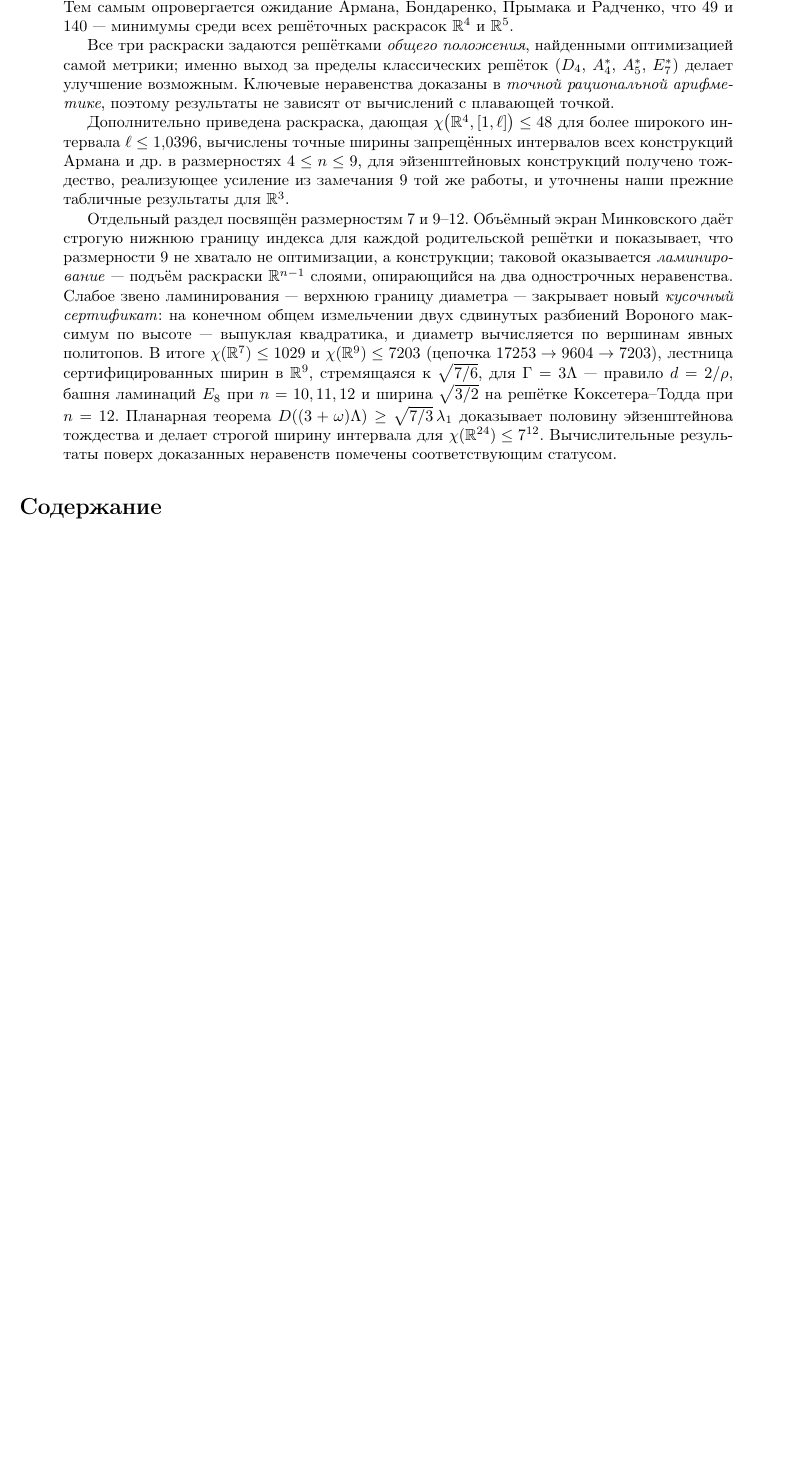
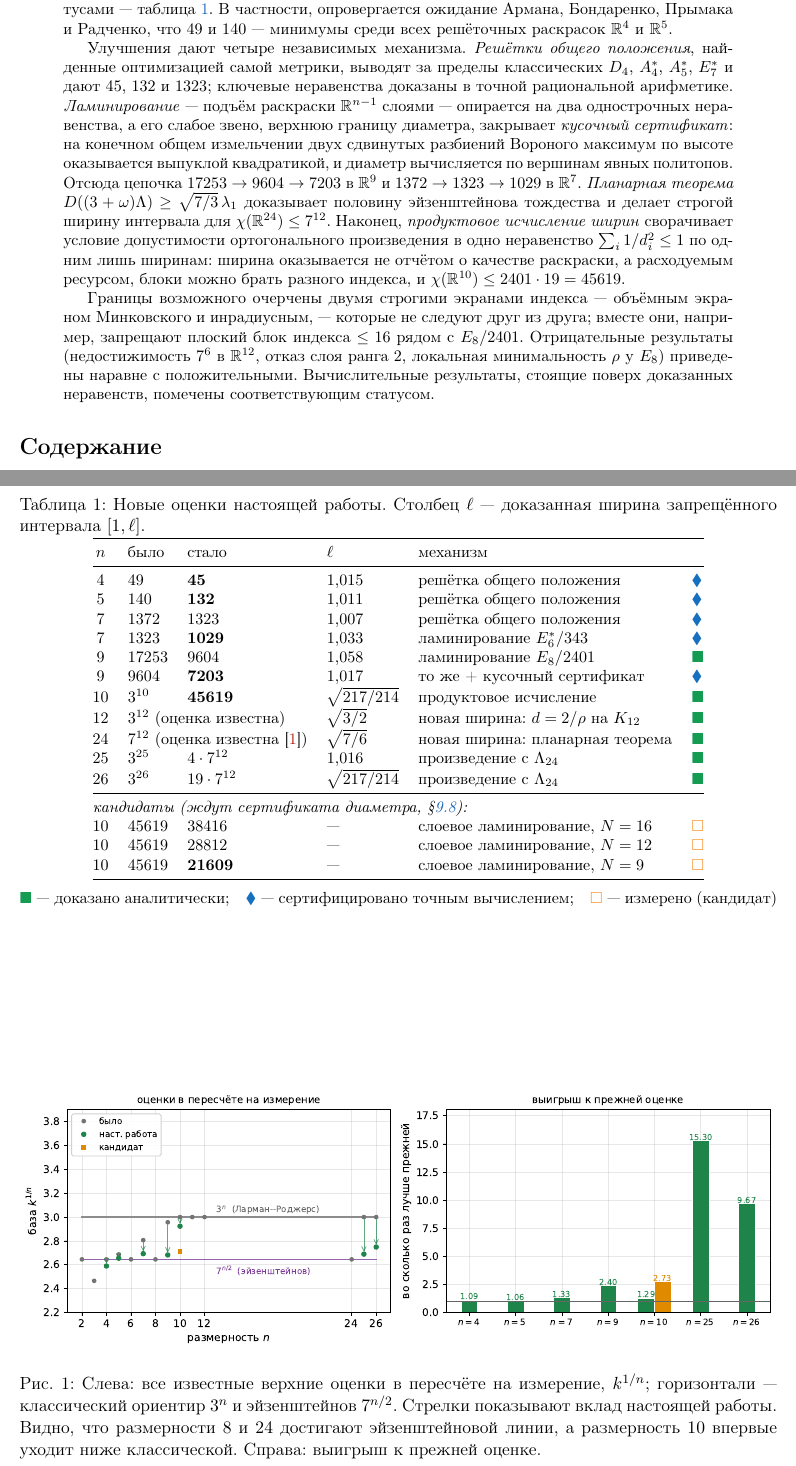
Before and after one commit to ivaleo/Chromatic, a LaTeX paper (paper/chi4-45.tex, which reads paper/sections/intro.tex): part of page 1 of 42 before the commit and two parts of pages 1 and 4 of 43 after it, the two joined at a grey line, cut so that both start at the same text, the shorter picture padded with empty space. Compiled offline with pdfLaTeX.

Commit message:
атрибуция Q-поиска, заголовок и сводка результатов, ландшафт оценок
Q-поиск принадлежит А. Горнову, а не Л. Л. Иванову: исправлены библиография
статьи (ключ IvanovQ -> GornovQ), раздел о происхождении работы, докстринг
порта qsearch.py, articles/README.md и журнальный аудит.

Заголовок статьи охватывал три размерности из пяти. Новый заголовок —
«Новые верхние оценки хроматических чисел евклидовых пространств» с перечнем
45 / 132 / 1029 / 7203 / 45619 и подзаголовком по трём механизмам. Аннотация
переписана вокруг четырёх независимых механизмов вместо перечня трёх раскрасок.

Сводная таблица tab:new: было / стало / ширина / механизм / статус, с единой
системой пометок (доказано / сертифицировано вычислением / измерено). Уточнена
новизна: в размерностях 12 и 24 оценка известна, новой является только ширина —
раньше строки читались как новые оценки. Исправлена устаревшая строка n=9
в таблице состояния (9604 -> 7203).

Новая иллюстрация fig_landscape: слева все оценки в пересчёте на измерение
k^(1/n) с горизонталями 3^n и 7^(n/2) и стрелками вклада, справа выигрыш
к прежней оценке. Видно, что размерности 8 и 24 лежат на эйзенштейновой линии,
а 10 впервые уходит ниже классической.

Маркеры на всех иллюстрациях облегчены (точки были жирнее линий и налезали
друг на друга), стрелки укорочены, подписи разведены.

Co-Authored-By: Claude Opus 5 <noreply@anthropic.com>
Claude-Session: https://claude.ai/code/session_01GjULtrEF7Yqm2DMq8EZixo

```diff
--- a/paper/chi4-45.tex
+++ b/paper/chi4-45.tex
@@ -28,11 +28,16 @@
 \newcommand{\dist}{\operatorname{dist}}
 \newcommand{\vol}{\operatorname{vol}}
 
+% пометки статуса результата, единые по всей работе
+\newcommand{\stP}{\textcolor{ForestGreen}{$\blacksquare$}}   % доказано
+\newcommand{\stC}{\textcolor{RoyalBlue}{$\blacklozenge$}}    % сертифицировано вычислением
+\newcommand{\stM}{\textcolor{BurntOrange}{$\square$}}        % измерено (кандидат)
+\newcommand{\statuslegend}{\small\stP~--- доказано аналитически;\quad
+\stC~--- сертифицировано точным вычислением;\quad
+\stM~--- измерено (кандидат)}
+
 % рамка для ключевых утверждений
 \newmdenv[linecolor=NavyBlue!60,linewidth=0.8pt,backgroundcolor=NavyBlue!4,
   roundcorner=4pt,skipabove=8pt,skipbelow=8pt,innertopmargin=6pt,
   innerbottommargin=6pt]{keybox}
 
-\title{\bfseries Верхние оценки $\chi(\R^4)\le 45$, $\chi(\R^5)\le132$\\
-и $\chi(\R^7)\le 1323$\\[2pt]
-\large решётки общего положения и точные ширины запрещённых интервалов%
@@ -39,3 +49,4 @@
+продуктовое исчисление ширин%
 \thanks{Черновик от 05.08.2026. Аффилиации и контактные данные авторов подлежат
 уточнению. Все вычислительные скрипты, точные сертификаты и промежуточные данные
 приложены к репозиторию проекта (пакеты \texttt{voronoi4d} и \texttt{combigeo},
@@ -62,3 +68,0 @@ $\chi\bigl(\R^n,[1,\ell]\bigr)$, а при $\ell=1$ --- это классиче
-улучшает известные оценки $49$, $140$ и $1372$. Тем самым опровергается
-ожидание Армана, Бондаренко, Прымака и Радченко, что $49$ и $140$ --- минимумы
-среди всех решёточных раскрасок $\R^4$ и $\R^5$.
@@ -65,34 +74,33 @@ $\chi\bigl(\R^n,[1,\ell]\bigr)$, а при $\ell=1$ --- это классиче
+против известных $49$, $140$, $1372$, $17253$ и $3^{10}=59049$; сводка с
+ширинами интервалов и статусами --- таблица~\ref{tab:new}. В частности,
+опровергается ожидание Армана, Бондаренко, Прымака и Радченко, что $49$ и $140$
+--- минимумы среди всех решёточных раскрасок $\R^4$ и $\R^5$.
 
-Все три раскраски задаются решётками \emph{общего положения}, найденными
-оптимизацией самой метрики; именно выход за пределы классических решёток
-($D_4$, $A_4^*$, $A_5^*$, $E_7^*$) делает улучшение возможным. Ключевые
-неравенства доказаны в \emph{точной рациональной арифметике}, поэтому
-результаты не зависят от вычислений с плавающей точкой.
+Улучшения дают четыре независимых механизма. \emph{Решётки общего положения},
+найденные оптимизацией самой метрики, выводят за пределы классических $D_4$,
+$A_4^*$, $A_5^*$, $E_7^*$ и дают $45$, $132$ и $1323$; ключевые неравенства
+доказаны в точной рациональной арифметике. \emph{Ламинирование} --- подъём
+раскраски $\R^{n-1}$ слоями --- опирается на два однострочных неравенства, а его
+слабое звено, верхнюю границу диаметра, закрывает \emph{кусочный сертификат}: на
+конечном общем измельчении двух сдвинутых разбиений Вороного максимум по высоте
+оказывается выпуклой квадратикой, и диаметр вычисляется по вершинам явных
+политопов. Отсюда цепочка $17253\to9604\to7203$ в $\R^9$ и $1372\to1323\to1029$
+в $\R^7$. \emph{Планарная теорема}
+$D((3+\omega)\Lambda)\ge\sqrt{7/3}\,\lambda_1$ доказывает половину
+эйзенштейнова тождества и делает строгой ширину интервала для
+$\chi(\R^{24})\le7^{12}$. Наконец, \emph{продуктовое исчисление ширин}
+сворачивает условие допустимости ортогонального произведения в одно неравенство
+$\sum_i 1/d_i^2\le1$ по одним лишь ширинам: ширина оказывается не отчётом о
+качестве раскраски, а расходуемым ресурсом, блоки можно брать разного индекса, и
+$\chi(\R^{10})\le2401\cdot19=45619$.
 
-Дополнительно приведена раскраска, дающая $\chi\bigl(\R^4,[1,\ell]\bigr)\le48$
-для более широкого интервала $\ell\le1{,}0396$, вычислены точные ширины
-запрещённых интервалов всех конструкций Армана и др. в размерностях
-$4\le n\le9$, для эйзенштейновых конструкций получено тождество, реализующее
-усиление из замечания~9 той же работы, и уточнены наши прежние табличные
-результаты для $\R^3$.
-
-Отдельный раздел посвящён размерностям $7$ и $9$--$12$. Объёмный экран
-Минковского даёт строгую нижнюю границу индекса для каждой родительской
-решётки и показывает, что размерности~$9$ не хватало не оптимизации, а
-конструкции; таковой оказывается \emph{ламинирование} --- подъём раскраски
-$\R^{n-1}$ слоями, опирающийся на два одностроч\-ных неравенства. Слабое
-звено ламинирования --- верхнюю границу диаметра --- закрывает новый
-\emph{кусочный сертификат}: на конечном общем измельчении двух сдвинутых
-разбиений Вороного максимум по высоте --- выпуклая квадратика, и диаметр
-вычисляется по вершинам явных политопов. В итоге
-$\chi(\R^7)\le1029$ и $\chi(\R^9)\le7203$ (цепочка $17253\to9604\to7203$),
-лестница сертифицированных ширин в $\R^9$, стремящаяся к $\sqrt{7/6}$, для
-$\Gamma=3\Lambda$ --- правило $d=2/\rho$, башня ламинаций $E_8$ при
-$n=10,11,12$ и ширина $\sqrt{3/2}$ на решётке Коксетера--Тодда при $n=12$.
-Планарная теорема $D((3+\omega)\Lambda)\ge\sqrt{7/3}\,\lambda_1$ доказывает
-половину эйзенштейнова тождества и делает строгой ширину интервала для
-$\chi(\R^{24})\le7^{12}$. Вычислительные результаты поверх доказанных
-неравенств помечены соответствующим статусом.
+Границы возможного очерчены двумя строгими экранами индекса --- объёмным
+экраном Минковского и инрадиусным, --- которые не следуют друг из друга; вместе
+они, например, запрещают плоский блок индекса $\le16$ рядом с $E_8/2401$.
+Отрицательные результаты (недостижимость $7^6$ в $\R^{12}$, отказ слоя ранга~2,
+локальная минимальность $\rho$ у~$E_8$) приведены наравне с положительными.
+Вычислительные результаты, стоящие поверх доказанных неравенств, помечены
+соответствующим статусом.
 \end{abstract}
 
 
--- a/paper/sections/intro.tex
+++ b/paper/sections/intro.tex
@@ -49,3 +54,45 @@ n & \text{нижняя граница} & \text{верхняя граница}\\\
+\begin{table}[htbp]\centering\small
+\caption{Новые оценки настоящей работы. Столбец $\ell$ --- доказанная ширина
+запрещённого интервала $[1,\ell]$.}
+\label{tab:new}
+\begin{tabular}{@{}clllll@{}}
+\toprule
+$n$ & было & стало & $\ell$ & механизм & \\
+\midrule
+$4$  & $49$        & $\mathbf{45}$    & $1{,}015$ & решётка общего положения & \stC\\
+$5$  & $140$       & $\mathbf{132}$   & $1{,}011$ & решётка общего положения & \stC\\
+$7$  & $1372$      & $1323$           & $1{,}007$ & решётка общего положения & \stC\\
+$7$  & $1323$      & $\mathbf{1029}$  & $1{,}033$ & ламинирование $E_6^*/343$ & \stC\\
+$9$  & $17253$     & $9604$           & $1{,}058$ & ламинирование $E_8/2401$ & \stP\\
+$9$  & $9604$      & $\mathbf{7203}$  & $1{,}017$ & то же {}+{} кусочный сертификат & \stC\\
+$10$ & $3^{10}$    & $\mathbf{45619}$ & $\sqrt{217/214}$ & продуктовое исчисление & \stP\\
+$12$ & \multicolumn{2}{l}{$3^{12}$ (оценка известна)} & $\sqrt{3/2}$ & новая ширина: $d=2/\rho$ на $K_{12}$ & \stP\\
+$24$ & \multicolumn{2}{l}{$7^{12}$ (оценка известна~\cite{ABPR})} & $\sqrt{7/6}$ & новая ширина: планарная теорема & \stP\\
+$25$ & $3^{25}$    & $4\cdot7^{12}$   & $1{,}016$ & произведение с $\Lambda_{24}$ & \stP\\
+$26$ & $3^{26}$    & $19\cdot7^{12}$  & $\sqrt{217/214}$ & произведение с $\Lambda_{24}$ & \stP\\
+\midrule
+\multicolumn{6}{@{}l@{}}{\itshape кандидаты (ждут сертификата диаметра,
+\S\ref{ssec:dim10cand}):}\\
+$10$ & $45619$ & $38416$ & --- & слоевое ламинирование, $N=16$ & \stM\\
+$10$ & $45619$ & $28812$ & --- & слоевое ламинирование, $N=12$ & \stM\\
+$10$ & $45619$ & $\mathbf{21609}$ & --- & слоевое ламинирование, $N=9$ & \stM\\
+\bottomrule
+\end{tabular}
+
+\medskip
+\statuslegend
+\end{table}
+
+\begin{figure}[htbp]\centering
+\includegraphics[width=\textwidth]{fig_landscape.pdf}
+\caption{Слева: все известные верхние оценки в пересчёте на измерение,
+$k^{1/n}$; горизонтали --- классический ориентир $3^n$ и эйзенштейнов $7^{n/2}$.
+Стрелки показывают вклад настоящей работы. Видно, что размерности $8$ и $24$
+достигают эйзенштейновой линии, а размерность~$10$ впервые уходит ниже
+классической. Справа: выигрыш к прежней оценке.}
+\label{fig:landscape}
+\end{figure}
+
 Верхняя оценка в размерности~4 имеет историю: $\le54$ (Радоичич, Тот
 \cite{RadoicicToth}, решётка $A_4^*$); оценка $\le49$ заявлена без доказательства
 Кулсоном и приведена в \cite{CoulsonPayne2007}; полное доказательство, вместе с
```
Also changed, not shown: journal/AUDIT-2026-08-05.md (+1 -1 lines), paper/origin-and-ai.tex (+2 -1 lines), paper/sections/algo.tex (+1 -1 lines), README.md, articles/README.md, paper/chi4-45.pdf, paper/fig_budget.pdf, paper/fig_descent.pdf, paper/fig_eisenstein.pdf, paper/fig_interval.pdf, paper/fig_landscape.pdf (added), paper/fig_method.pdf, paper/fig_shells.pdf, paper/fig_spacer.pdf, 3 more files, 2 other files.
